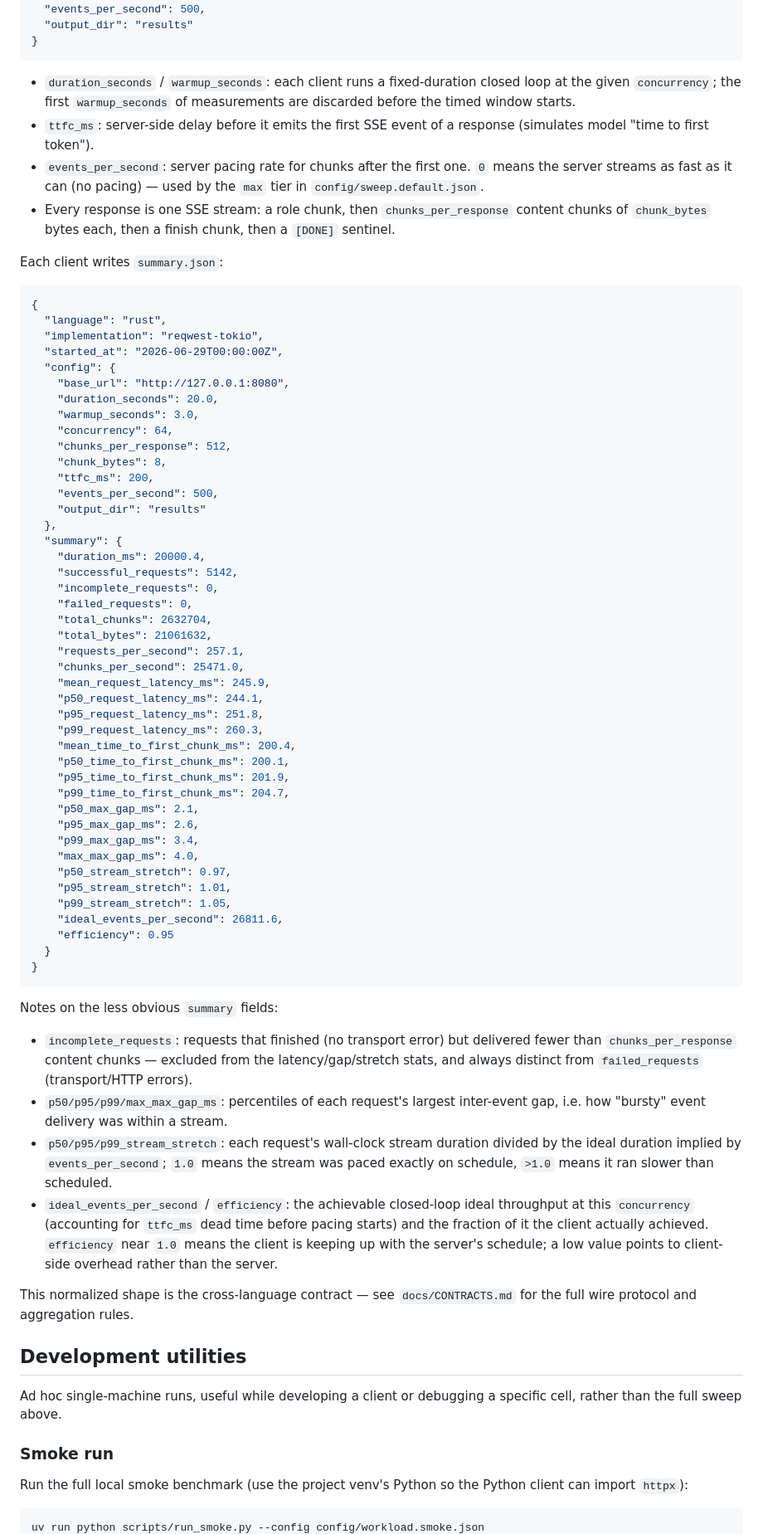
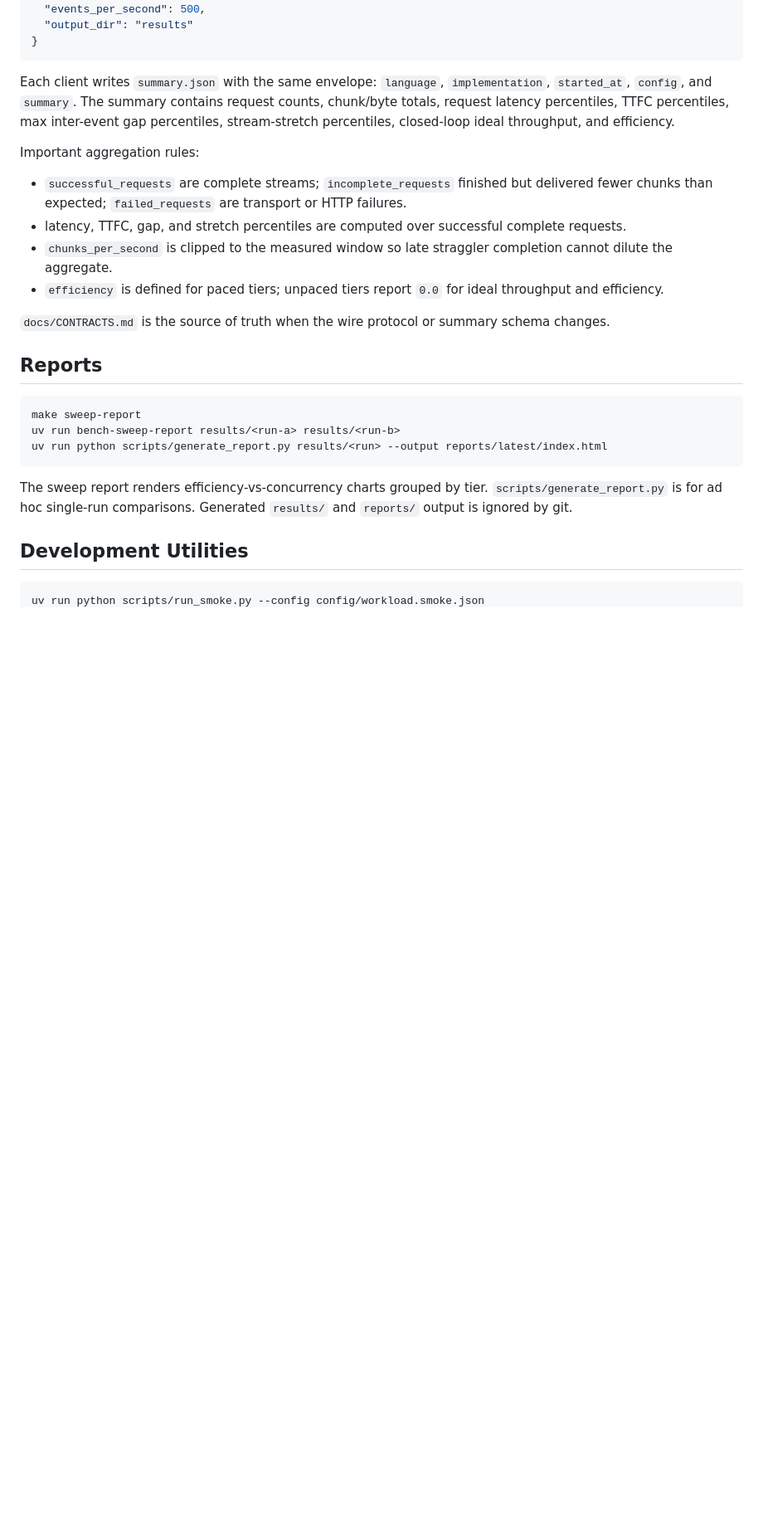
Before and after one commit to kartikey-vyas/bench-bench, a Markdown page: README.md, the part around one of its changes. Shown at 83% size. Drawn GitHub-style; blank space fills up the shorter version.

Commit message:
Improve README structure

````diff
--- a/README.md
+++ b/README.md
@@ -201,76 +187,28 @@ Workload fields:
 }
 ```
 
-- `duration_seconds` / `warmup_seconds`: each client runs a fixed-duration closed loop at the given `concurrency`; the first `warmup_seconds` of measurements are discarded before the timed window starts.
-- `ttfc_ms`: server-side delay before it emits the first SSE event of a response (simulates model "time to first token").
-- `events_per_second`: server pacing rate for chunks after the first one. `0` means the server streams as fast as it can (no pacing) — used by the `max` tier in `config/sweep.default.json`.
-- Every response is one SSE stream: a role chunk, then `chunks_per_response` content chunks of `chunk_bytes` bytes each, then a finish chunk, then a `[DONE]` sentinel.
+Each client writes `summary.json` with the same envelope: `language`, `implementation`, `started_at`, `config`, and `summary`. The summary contains request counts, chunk/byte totals, request latency percentiles, TTFC percentiles, max inter-event gap percentiles, stream-stretch percentiles, closed-loop ideal throughput, and efficiency.
 
-Each client writes `summary.json`:
+Important aggregation rules:
 
-```json
-{
-  "language": "rust",
-  "implementation": "reqwest-tokio",
-  "started_at": "2026-06-29T00:00:00Z",
-  "config": {
-    "base_url": "http://127.0.0.1:8080",
-    "duration_seconds": 20.0,
-    "warmup_seconds": 3.0,
-    "concurrency": 64,
-    "chunks_per_response": 512,
-    "chunk_bytes": 8,
-    "ttfc_ms": 200,
-    "events_per_second": 500,
-    "output_dir": "results"
-  },
-  "summary": {
-    "duration_ms": 20000.4,
-    "successful_requests": 5142,
-    "incomplete_requests": 0,
-    "failed_requests": 0,
-    "total_chunks": 2632704,
-    "total_bytes": 21061632,
-    "requests_per_second": 257.1,
-    "chunks_per_second": 25471.0,
-    "mean_request_latency_ms": 245.9,
-    "p50_request_latency_ms": 244.1,
-    "p95_request_latency_ms": 251.8,
-    "p99_request_latency_ms": 260.3,
-    "mean_time_to_first_chunk_ms": 200.4,
-    "p50_time_to_first_chunk_ms": 200.1,
-    "p95_time_to_first_chunk_ms": 201.9,
-    "p99_time_to_first_chunk_ms": 204.7,
-    "p50_max_gap_ms": 2.1,
-    "p95_max_gap_ms": 2.6,
-    "p99_max_gap_ms": 3.4,
-    "max_max_gap_ms": 4.0,
-    "p50_stream_stretch": 0.97,
-    "p95_stream_stretch": 1.01,
-    "p99_stream_stretch": 1.05,
-    "ideal_events_per_second": 26811.6,
-    "efficiency": 0.95
-  }
-}
+- `successful_requests` are complete streams; `incomplete_requests` finished but delivered fewer chunks than expected; `failed_requests` are transport or HTTP failures.
+- latency, TTFC, gap, and stretch percentiles are computed over successful complete requests.
+- `chunks_per_second` is clipped to the measured window so late straggler completion cannot dilute the aggregate.
+- `efficiency` is defined for paced tiers; unpaced tiers report `0.0` for ideal throughput and efficiency.
+
+`docs/CONTRACTS.md` is the source of truth when the wire protocol or summary schema changes.
+
+## Reports
+
+```bash
+make sweep-report
+uv run bench-sweep-report results/<run-a> results/<run-b>
+uv run python scripts/generate_report.py results/<run> --output reports/latest/index.html
 ```
 
-Notes on the less obvious `summary` fields:
+The sweep report renders efficiency-vs-concurrency charts grouped by tier. `scripts/generate_report.py` is for ad hoc single-run comparisons. Generated `results/` and `reports/` output is ignored by git.
 
-- `incomplete_requests`: requests that finished (no transport error) but delivered fewer than `chunks_per_response` content chunks — excluded from the latency/gap/stretch stats, and always distinct from `failed_requests` (transport/HTTP errors).
-- `p50/p95/p99/max_max_gap_ms`: percentiles of each request's largest inter-event gap, i.e. how "bursty" event delivery was within a stream.
-- `p50/p95/p99_stream_stretch`: each request's wall-clock stream duration divided by the ideal duration implied by `events_per_second`; `1.0` means the stream was paced exactly on schedule, `>1.0` means it ran slower than scheduled.
-- `ideal_events_per_second` / `efficiency`: the achievable closed-loop ideal throughput at this `concurrency` (accounting for `ttfc_ms` dead time before pacing starts) and the fraction of it the client actually achieved. `efficiency` near `1.0` means the client is keeping up with the server's schedule; a low value points to client-side overhead rather than the server.
-
-This normalized shape is the cross-language contract — see `docs/CONTRACTS.md` for the full wire protocol and aggregation rules.
-
-## Development utilities
-
-Ad hoc single-machine runs, useful while developing a client or debugging a specific cell, rather than the full sweep above.
-
-### Smoke run
-
-Run the full local smoke benchmark (use the project venv's Python so the
-Python client can import `httpx`):
+## Development Utilities
 
 ```bash
 uv run python scripts/run_smoke.py --config config/workload.smoke.json
````
Also changed, not shown: other parts of README.md (+133 -160 lines).
